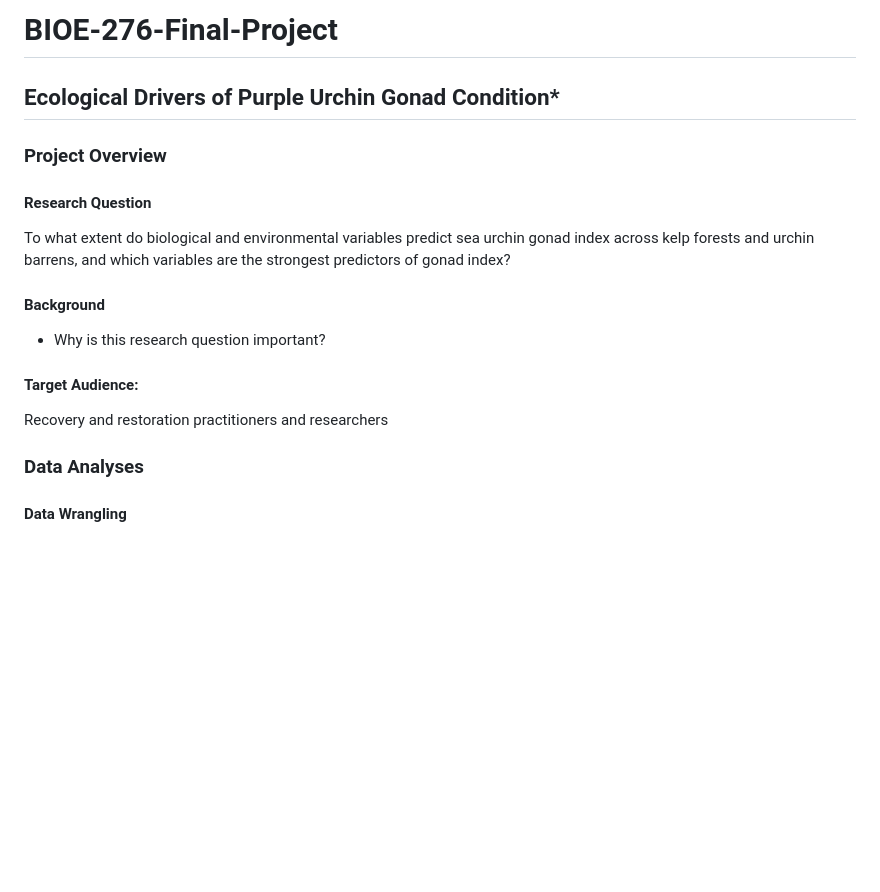
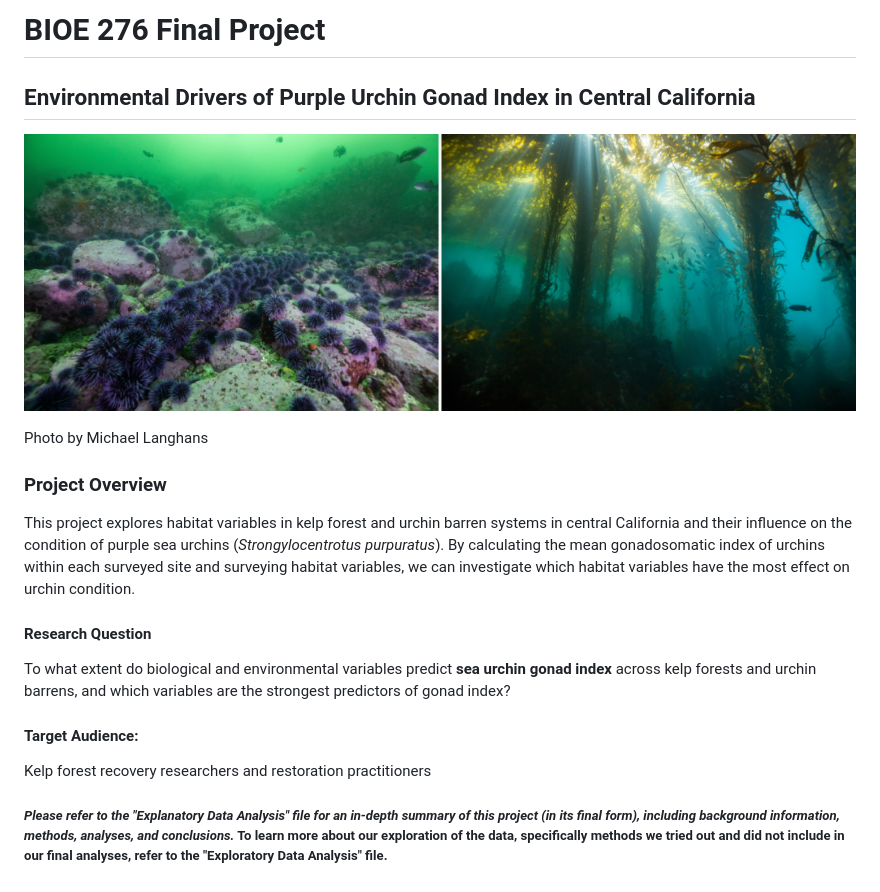
Before and after one commit to sofiafrivas/EEB-276-Final-Project, a Markdown page: README.md, the part around the change. Drawn GitHub-style; pictures changed too: images/clipboard-13658835.png (added); blank space fills up the shorter version.

```diff
--- a/README.md
+++ b/README.md
@@ -1,21 +1,21 @@
-# BIOE-276-Final-Project
+# BIOE 276 Final Project
 
-## Ecological Drivers of Purple Urchin Gonad Condition*
+## Environmental Drivers of Purple Urchin Gonad Index in Central California
+
+![](images/clipboard-13658835.png)
+
+Photo by Michael Langhans
 
 ### Project Overview
 
+This project explores habitat variables in kelp forest and urchin barren systems in central California and their influence on the condition of purple sea urchins (*Strongylocentrotus purpuratus*). By calculating the mean gonadosomatic index of urchins within each surveyed site and surveying habitat variables, we can investigate which habitat variables have the most effect on urchin condition.
+
 #### Research Question
 
-To what extent do biological and environmental variables predict sea urchin gonad index across kelp forests and urchin barrens, and which variables are the strongest predictors of gonad index?
-
-#### Background
-
--   Why is this research question important?
+To what extent do biological and environmental variables predict **sea urchin gonad index** across kelp forests and urchin barrens, and which variables are the strongest predictors of gonad index?
 
 #### Target Audience:
 
-Recovery and restoration practitioners and researchers
+Kelp forest recovery researchers and restoration practitioners
 
-### Data Analyses
-
-#### Data Wrangling
+##### *Please refer to the "Explanatory Data Analysis" file for an in-depth summary of this project (in its final form), including background information, methods, analyses, and conclusions.* To learn more about our exploration of the data, specifically methods we tried out and did not include in our final analyses, refer to the "Exploratory Data Analysis" file.
```
